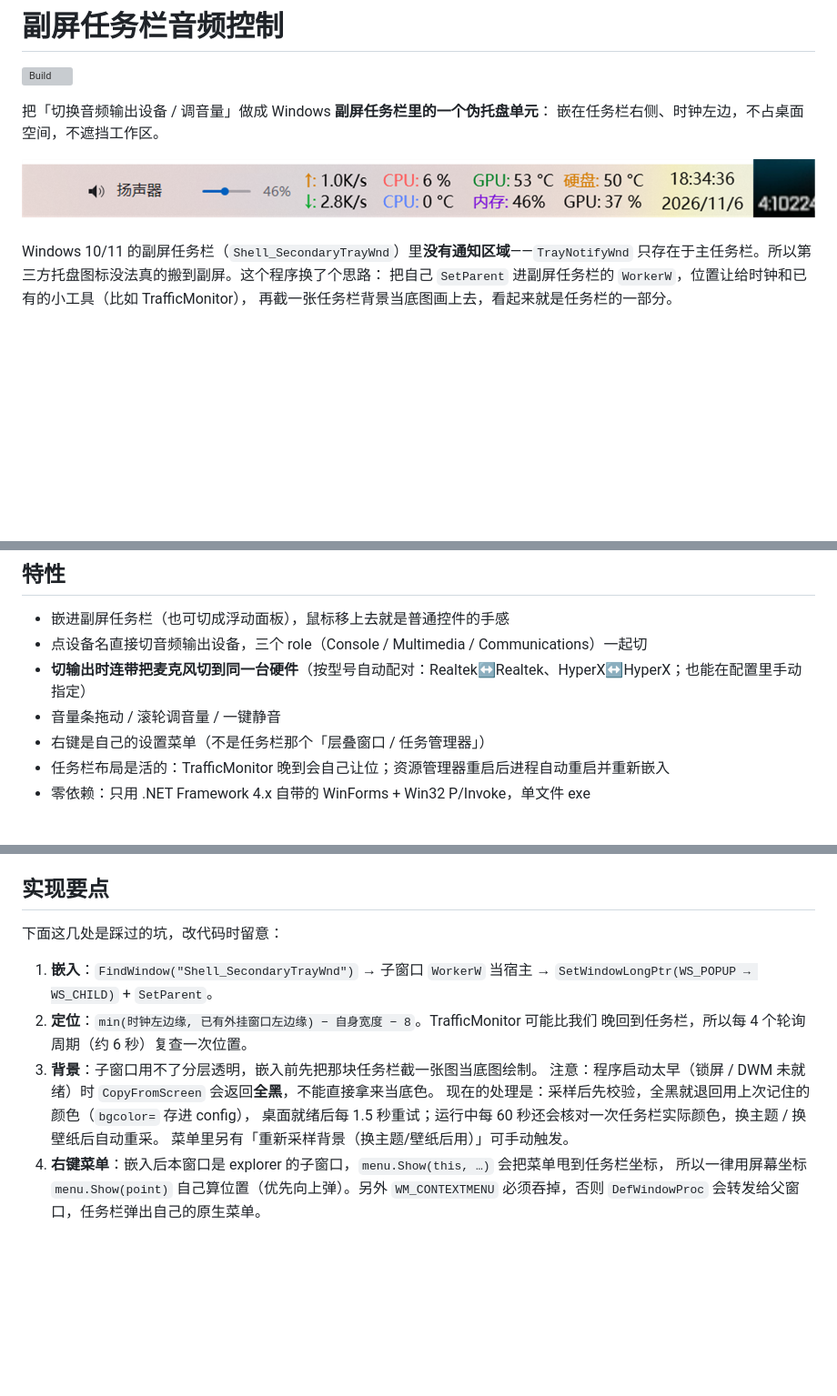
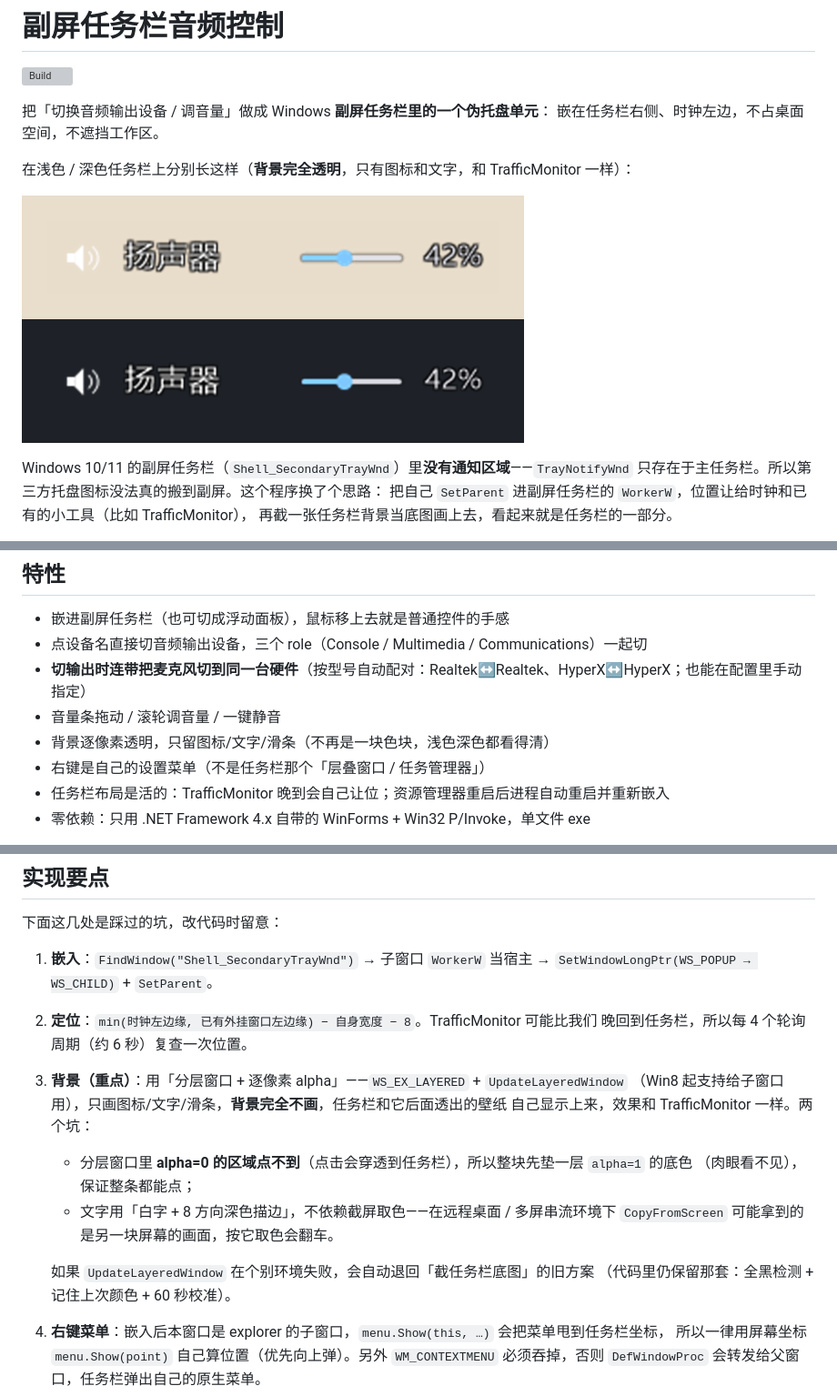
Before and after one commit to CuteLittleSky/SideTray, a Markdown page: README.md, 3 parts joined by grey strips. Shown at 91% size. GitHub-like rendering; pictures changed too: docs/preview-dark.png (added), docs/preview-light.png (added), docs/taskbar.png (deleted); blank space fills up the shorter version; grey boxes are pictures that could not be loaded.

```diff
--- a/README.md
+++ b/README.md
@@ -5,7 +5,10 @@
 把「切换音频输出设备 / 调音量」做成 Windows **副屏任务栏里的一个伪托盘单元**：
 嵌在任务栏右侧、时钟左边，不占桌面空间，不遮挡工作区。
 
-![在副屏任务栏里的样子](docs/taskbar.png)
+在浅色 / 深色任务栏上分别长这样（**背景完全透明**，只有图标和文字，和 TrafficMonitor 一样）：
+
+![浅色任务栏](docs/preview-light.png)
+![深色任务栏](docs/preview-dark.png)
 
 Windows 10/11 的副屏任务栏（`Shell_SecondaryTrayWnd`）里**没有通知区域**——`TrayNotifyWnd`
 只存在于主任务栏。所以第三方托盘图标没法真的搬到副屏。这个程序换了个思路：
@@ -21,6 +24,7 @@ Windows 10/11 的副屏任务栏（`Shell_SecondaryTrayWnd`）里**没有通知
 - 点设备名直接切音频输出设备，三个 role（Console / Multimedia / Communications）一起切
 - **切输出时连带把麦克风切到同一台硬件**（按型号自动配对：Realtek↔Realtek、HyperX↔HyperX；也能在配置里手动指定）
 - 音量条拖动 / 滚轮调音量 / 一键静音
+- 背景逐像素透明，只留图标/文字/滑条（不再是一块色块，浅色深色都看得清）
 - 右键是自己的设置菜单（不是任务栏那个「层叠窗口 / 任务管理器」）
 - 任务栏布局是活的：TrafficMonitor 晚到会自己让位；资源管理器重启后进程自动重启并重新嵌入
 - 零依赖：只用 .NET Framework 4.x 自带的 WinForms + Win32 P/Invoke，单文件 exe
@@ -105,11 +109,16 @@ y=1324
    `SetWindowLongPtr(WS_POPUP → WS_CHILD)` + `SetParent`。
 2. **定位**：`min(时钟左边缘, 已有外挂窗口左边缘) − 自身宽度 − 8`。TrafficMonitor 可能比我们
    晚回到任务栏，所以每 4 个轮询周期（约 6 秒）复查一次位置。
-3. **背景**：子窗口用不了分层透明，嵌入前先把那块任务栏截一张图当底图绘制。
-   注意：程序启动太早（锁屏 / DWM 未就绪）时 `CopyFromScreen` 会返回**全黑**，不能直接拿来当底色。
-   现在的处理是：采样后先校验，全黑就退回用上次记住的颜色（`bgcolor=` 存进 config），
-   桌面就绪后每 1.5 秒重试；运行中每 60 秒还会核对一次任务栏实际颜色，换主题 / 换壁纸后自动重采。
-   菜单里另有「重新采样背景（换主题/壁纸后用）」可手动触发。
+3. **背景（重点）**：用「分层窗口 + 逐像素 alpha」——`WS_EX_LAYERED` + `UpdateLayeredWindow`
+   （Win8 起支持给子窗口用），只画图标/文字/滑条，**背景完全不画**，任务栏和它后面透出的壁纸
+   自己显示上来，效果和 TrafficMonitor 一样。两个坑：
+   - 分层窗口里 **alpha=0 的区域点不到**（点击会穿透到任务栏），所以整块先垫一层 `alpha=1` 的底色
+     （肉眼看不见），保证整条都能点；
+   - 文字用「白字 + 8 方向深色描边」，不依赖截屏取色——在远程桌面 / 多屏串流环境下
+     `CopyFromScreen` 可能拿到的是另一块屏幕的画面，按它取色会翻车。
+
+   如果 `UpdateLayeredWindow` 在个别环境失败，会自动退回「截任务栏底图」的旧方案
+   （代码里仍保留那套：全黑检测 + 记住上次颜色 + 60 秒校准）。
 4. **右键菜单**：嵌入后本窗口是 explorer 的子窗口，`menu.Show(this, …)` 会把菜单甩到任务栏坐标，
    所以一律用屏幕坐标 `menu.Show(point)` 自己算位置（优先向上弹）。另外 `WM_CONTEXTMENU`
    必须吞掉，否则 `DefWindowProc` 会转发给父窗口，任务栏弹出自己的原生菜单。
```
Also changed, not shown: 2 other files.
